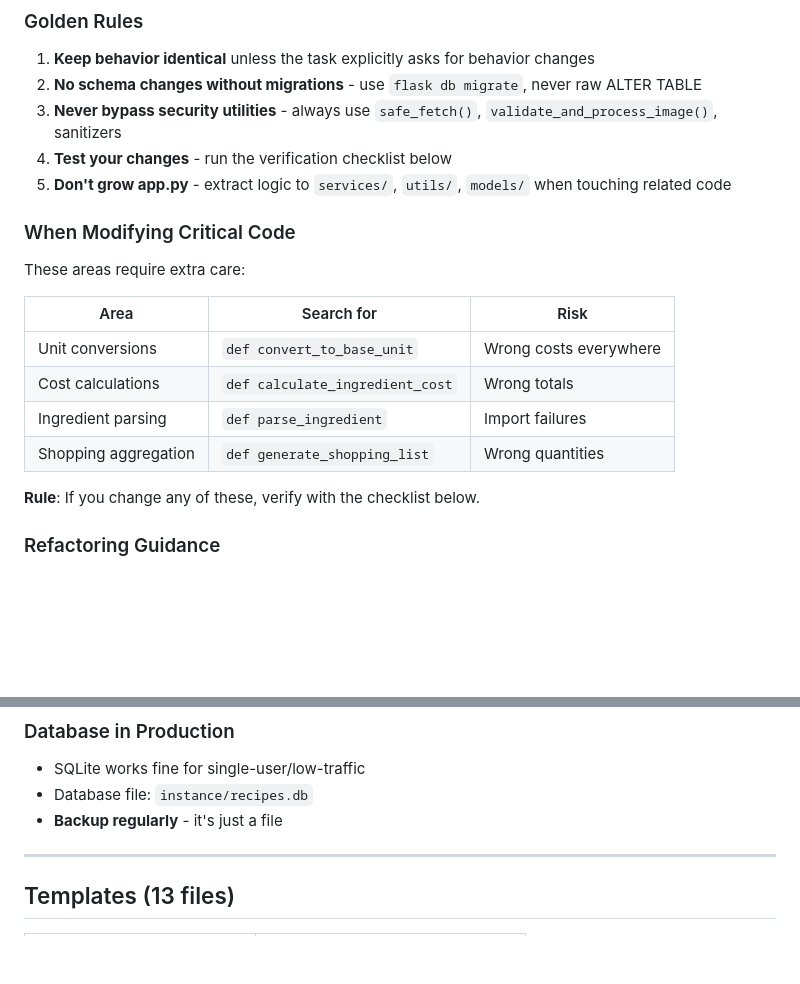
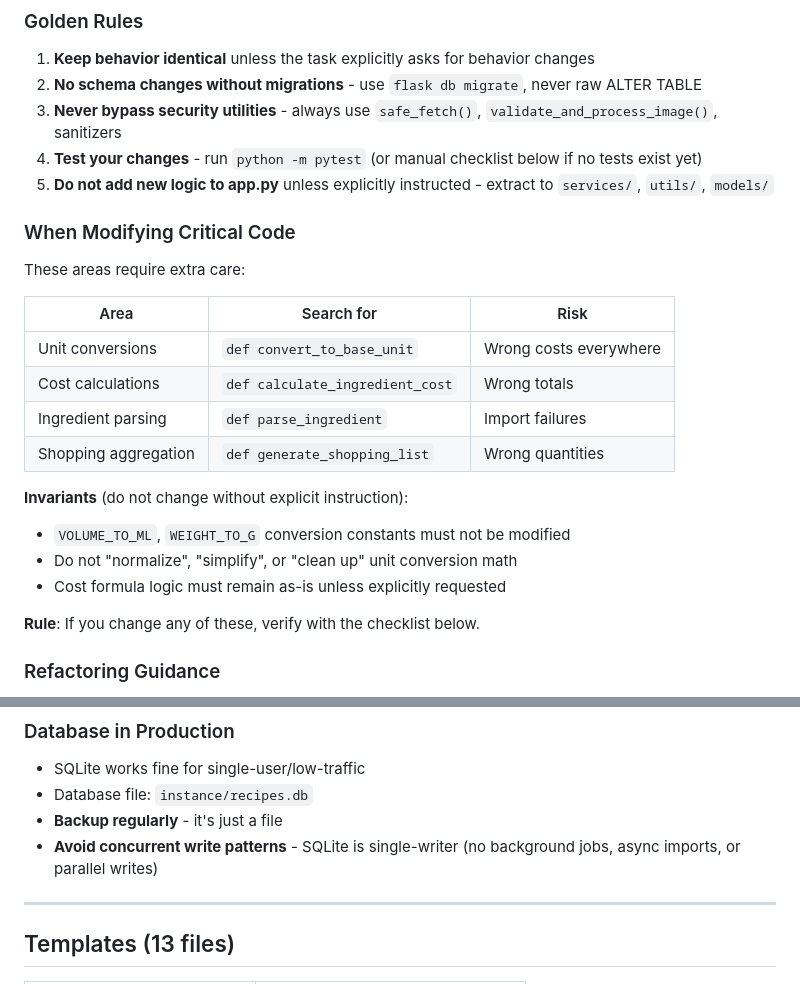
Before and after one commit to devlynallin-alt/Dinner-recipes, a Markdown page: CLAUDE.md, 2 parts joined by grey strips. Drawn GitHub-style; blank space fills up the shorter version.

Commit message:
Tighten CLAUDE.md guardrails
- Add pytest command as canonical test runner
- Add cost system invariants (don't modify conversion constants)
- Strengthen app.py rule: "Do not add new logic unless explicitly instructed"
- Add SQLite concurrency warning (single-writer, no background jobs)

Co-Authored-By: Claude Opus 4.5 <noreply@anthropic.com>

```diff
--- a/CLAUDE.md
+++ b/CLAUDE.md
@@ -60,8 +60,8 @@ FLASK_DEBUG=0
 1. **Keep behavior identical** unless the task explicitly asks for behavior changes
 2. **No schema changes without migrations** - use `flask db migrate`, never raw ALTER TABLE
 3. **Never bypass security utilities** - always use `safe_fetch()`, `validate_and_process_image()`, sanitizers
-4. **Test your changes** - run the verification checklist below
-5. **Don't grow app.py** - extract logic to `services/`, `utils/`, `models/` when touching related code
+4. **Test your changes** - run `python -m pytest` (or manual checklist below if no tests exist yet)
+5. **Do not add new logic to app.py** unless explicitly instructed - extract to `services/`, `utils/`, `models/`
 
 ### When Modifying Critical Code
 
@@ -73,6 +73,11 @@ These areas require extra care:
 | Cost calculations | `def calculate_ingredient_cost` | Wrong totals |
 | Ingredient parsing | `def parse_ingredient` | Import failures |
 | Shopping aggregation | `def generate_shopping_list` | Wrong quantities |
+
+**Invariants** (do not change without explicit instruction):
+- `VOLUME_TO_ML`, `WEIGHT_TO_G` conversion constants must not be modified
+- Do not "normalize", "simplify", or "clean up" unit conversion math
+- Cost formula logic must remain as-is unless explicitly requested
 
 **Rule**: If you change any of these, verify with the checklist below.
 
@@ -327,6 +332,7 @@ os.environ['FLASK_ENV'] = 'production'
 - SQLite works fine for single-user/low-traffic
 - Database file: `instance/recipes.db`
 - **Backup regularly** - it's just a file
+- **Avoid concurrent write patterns** - SQLite is single-writer (no background jobs, async imports, or parallel writes)
 
 ---
 
```
